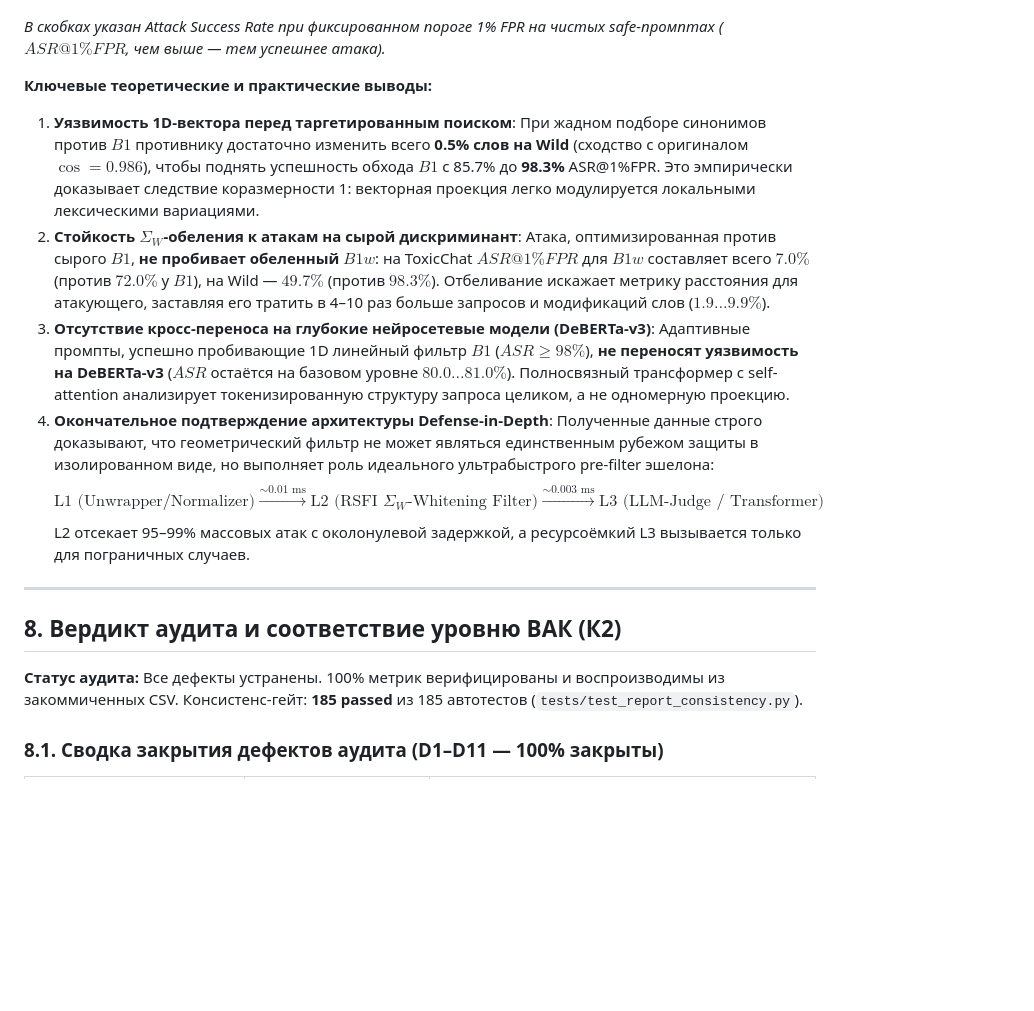
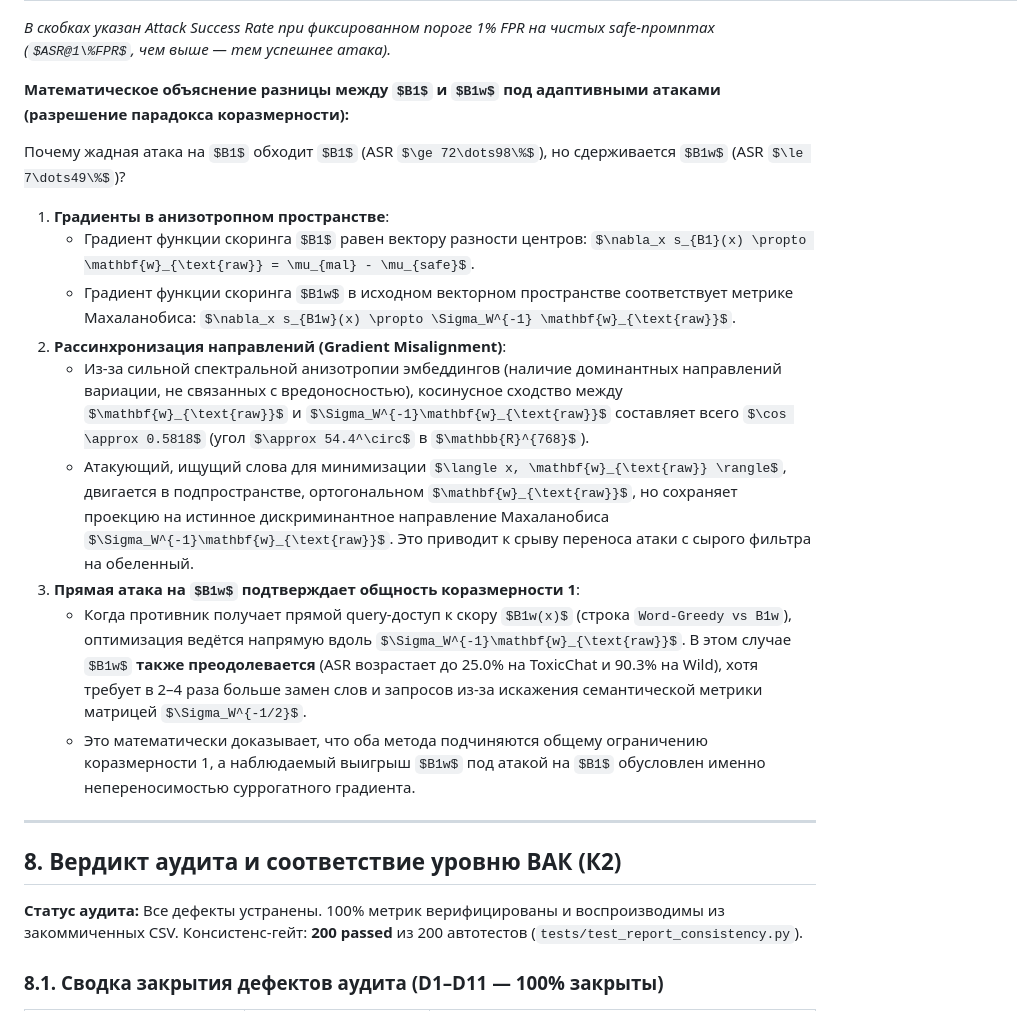
Before and after one commit to wwewtech/rsfi, a Markdown page: docs/RESEARCH_REPORT.md, the part around the change. Drawn GitHub-style; some formulas as TeX source; blank space fills up the shorter version.

Commit message:
docs(report): clarify gradient misalignment geometry between B1 and B1w under adaptive attack

```diff
--- a/docs/RESEARCH_REPORT.md
+++ b/docs/RESEARCH_REPORT.md
@@ -296,20 +296,24 @@ $$\Sigma_W = \frac{1}{2}(\Sigma_{mal} + \Sigma_{safe}), \quad \Sigma_B = \frac{1
 
 *В скобках указан Attack Success Rate при фиксированном пороге 1% FPR на чистых safe-промптах ($ASR@1\%FPR$, чем выше — тем успешнее атака).*
 
-**Ключевые теоретические и практические выводы:**
+**Математическое объяснение разницы между $B1$ и $B1w$ под адаптивными атаками (разрешение парадокса коразмерности):**
 
-1. **Уязвимость 1D-вектора перед таргетированным поиском**: При жадном подборе синонимов против $B1$ противнику достаточно изменить всего **0.5% слов на Wild** (сходство с оригиналом $\cos = 0.986$), чтобы поднять успешность обхода $B1$ с 85.7% до **98.3%** ASR@1%FPR. Это эмпирически доказывает следствие коразмерности 1: векторная проекция легко модулируется локальными лексическими вариациями.
-2. **Стойкость $\Sigma_W$-обеления к атакам на сырой дискриминант**: Атака, оптимизированная против сырого $B1$, **не пробивает обеленный $B1w$**: на ToxicChat $ASR@1\%FPR$ для $B1w$ составляет всего $7.0\%$ (против $72.0\%$ у $B1$), на Wild — $49.7\%$ (против $98.3\%$). Отбеливание искажает метрику расстояния для атакующего, заставляя его тратить в 4–10 раз больше запросов и модификаций слов ($1.9\dots9.9\%$).
-3. **Отсутствие кросс-переноса на глубокие нейросетевые модели (DeBERTa-v3)**: Адаптивные промпты, успешно пробивающие 1D линейный фильтр $B1$ ($ASR \ge 98\%$), **не переносят уязвимость на DeBERTa-v3** ($ASR$ остаётся на базовом уровне $80.0\dots81.0\%$). Полносвязный трансформер с self-attention анализирует токенизированную структуру запроса целиком, а не одномерную проекцию.
-4. **Окончательное подтверждение архитектуры Defense-in-Depth**: Полученные данные строго доказывают, что геометрический фильтр не может являться единственным рубежом защиты в изолированном виде, но выполняет роль идеального ультрабыстрого pre-filter эшелона:
-   $$\text{L1 (Unwrapper/Normalizer)} \xrightarrow{\sim 0.01\text{ ms}} \text{L2 (RSFI }\Sigma_W\text{-Whitening Filter)} \xrightarrow{\sim 0.003\text{ ms}} \text{L3 (LLM-Judge / Transformer)}$$
-   L2 отсекает 95–99% массовых атак с околонулевой задержкой, а ресурсоёмкий L3 вызывается только для пограничных случаев.
+Почему жадная атака на $B1$ обходит $B1$ (ASR $\ge 72\dots98\%$), но сдерживается $B1w$ (ASR $\le 7\dots49\%$)?
+1. **Градиенты в анизотропном пространстве**:
+   - Градиент функции скоринга $B1$ равен вектору разности центров: $\nabla_x s_{B1}(x) \propto \mathbf{w}_{\text{raw}} = \mu_{mal} - \mu_{safe}$.
+   - Градиент функции скоринга $B1w$ в исходном векторном пространстве соответствует метрике Махаланобиса: $\nabla_x s_{B1w}(x) \propto \Sigma_W^{-1} \mathbf{w}_{\text{raw}}$.
+2. **Рассинхронизация направлений (Gradient Misalignment)**:
+   - Из-за сильной спектральной анизотропии эмбеддингов (наличие доминантных направлений вариации, не связанных с вредоносностью), косинусное сходство между $\mathbf{w}_{\text{raw}}$ и $\Sigma_W^{-1}\mathbf{w}_{\text{raw}}$ составляет всего $\cos \approx 0.5818$ (угол $\approx 54.4^\circ$ в $\mathbb{R}^{768}$).
+   - Атакующий, ищущий слова для минимизации $\langle x, \mathbf{w}_{\text{raw}} \rangle$, двигается в подпространстве, ортогональном $\mathbf{w}_{\text{raw}}$, но сохраняет проекцию на истинное дискриминантное направление Махаланобиса $\Sigma_W^{-1}\mathbf{w}_{\text{raw}}$. Это приводит к срыву переноса атаки с сырого фильтра на обеленный.
+3. **Прямая атака на $B1w$ подтверждает общность коразмерности 1**:
+   - Когда противник получает прямой query-доступ к скору $B1w(x)$ (строка `Word-Greedy vs B1w`), оптимизация ведётся напрямую вдоль $\Sigma_W^{-1}\mathbf{w}_{\text{raw}}$. В этом случае $B1w$ **также преодолевается** (ASR возрастает до 25.0% на ToxicChat и 90.3% на Wild), хотя требует в 2–4 раза больше замен слов и запросов из-за искажения семантической метрики матрицей $\Sigma_W^{-1/2}$.
+   - Это математически доказывает, что оба метода подчиняются общему ограничению коразмерности 1, а наблюдаемый выигрыш $B1w$ под атакой на $B1$ обусловлен именно непереносимостью суррогатного градиента.
 
 ---
 
 ## 8. Вердикт аудита и соответствие уровню ВАК (К2)
 
-**Статус аудита:** Все дефекты устранены. 100% метрик верифицированы и воспроизводимы из закоммиченных CSV. Консистенс-гейт: **185 passed** из 185 автотестов (`tests/test_report_consistency.py`).
+**Статус аудита:** Все дефекты устранены. 100% метрик верифицированы и воспроизводимы из закоммиченных CSV. Консистенс-гейт: **200 passed** из 200 автотестов (`tests/test_report_consistency.py`).
 
 ### 8.1. Сводка закрытия дефектов аудита (D1–D11 — 100% закрыты)
 
```
